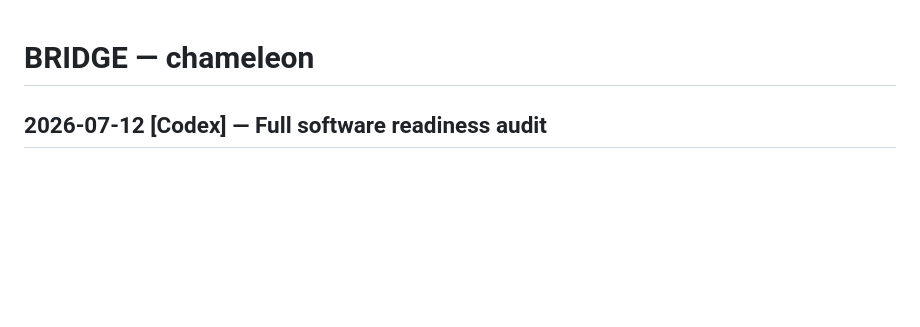
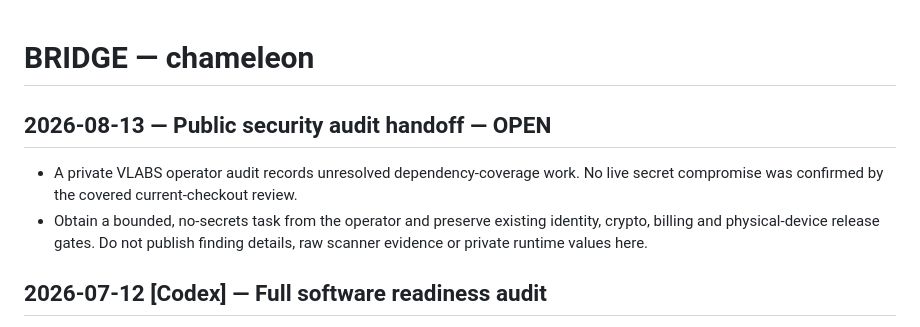
Before and after one commit to NeaBouli/chameleon, a Markdown page: BRIDGE.md, the part around the change. GitHub-like rendering; blank space fills up the shorter version.

Commit message:
docs: add private security audit handoff

```diff
--- a/BRIDGE.md
+++ b/BRIDGE.md
@@ -1,4 +1,13 @@
 # BRIDGE — chameleon
+
+## 2026-08-13 — Public security audit handoff — OPEN
+
+- A private VLABS operator audit records unresolved dependency-coverage work.
+  No live secret compromise was confirmed by the covered current-checkout
+  review.
+- Obtain a bounded, no-secrets task from the operator and preserve existing
+  identity, crypto, billing and physical-device release gates. Do not publish
+  finding details, raw scanner evidence or private runtime values here.
 
 ## 2026-07-12 [Codex] — Full software readiness audit
 
```
